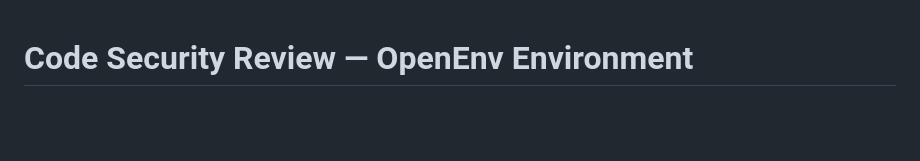
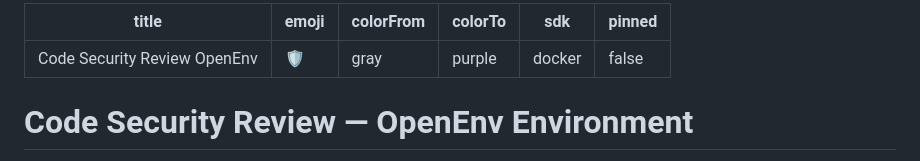
Before and after one commit to NitishKumar-ai/open-env, a Markdown page: README.md, the part around the change. Rendered like a GitHub page; blank space fills up the shorter version.

Commit message:
chore: add HF Space metadata tag to README

```diff
--- a/README.md
+++ b/README.md
@@ -1,3 +1,12 @@
+---
+title: Code Security Review OpenEnv
+emoji: 🛡️
+colorFrom: gray
+colorTo: purple
+sdk: docker
+pinned: false
+---
+
 # Code Security Review — OpenEnv Environment
 
 An RL environment for training AI agents to perform real-world code security review.
```
